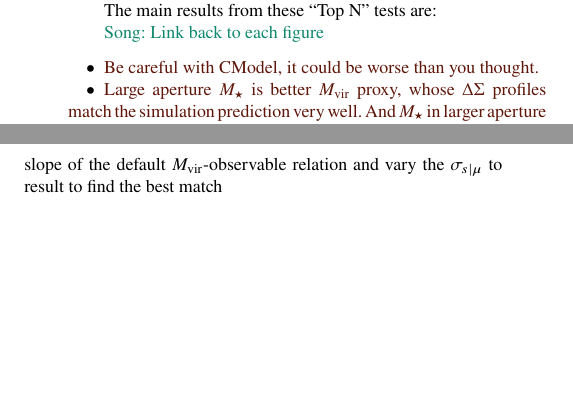
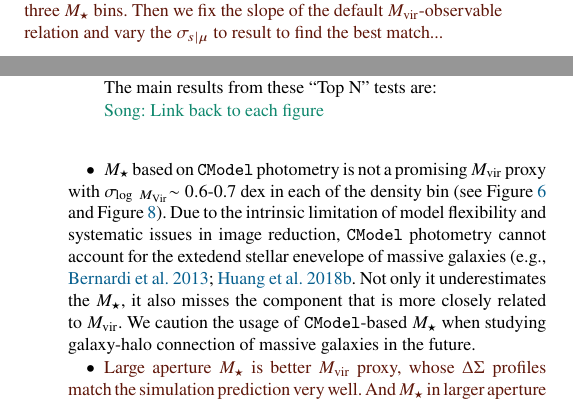
Before and after one commit to dr-guangtou/jianbing, a LaTeX paper (main.tex): two parts of the columns of page 19 of 22 before the commit and two parts of the columns of pages 6 and 19 of 22 after it, joined at a grey line, cut so that both start at the same text, the shorter picture padded with empty space. Compiled offline with pdfLaTeX; a LaTeX package or settings file that is missing is left out.

Commit message:
Conclusion: Cmodel

```diff
--- a/main.tex
+++ b/main.tex
@@ -839,6 +839,20 @@
         \citealt{Murata2018, Murata2019}, \addref{}).
         These models often include different components such as the so-called 1-halo and 2-halo
         terms along with the contribution of off-center clusters.}
+
+    \plan{
+        To empirically interpret the difference found in the \dsigma{} profiles, we also develop
+        a simple model based on N-body simulations \mdpl2{} and \smdpl{}.
+        This toy model assumes a $\log$-linear \mvir{}-observable relation with constant Gaussian
+        scatter of observable value at fixed \mvir{} (\scatterObsSymMhalo{}).
+        The fiducial model can fit the SMF of HSC massive galaxies and their auto- and cross-correlation
+        properties among three \mstar{} bins.
+        Then we fix the slope of the default \mvir{}-observable relation and vary the
+        \scatterObsSymMhalo{} to result
+        to find the best match...
+    }
+
+
 
 %% ---------------------------------------------------------------------------------------------- %%
 %% Figure: DSigma profiles from MDPL2 and the impacts of scatter on DSigma profile and
@@ -1618,7 +1630,16 @@
 
     \begin{itemize}
 
-        \item \plan{Be careful with CModel, it could be worse than you thought.}
+        \item \mstar{} based on \cmodel{} photometry is not a promising \mvir{} proxy with
+            \sigmh{}$\sim 0.6$-0.7 dex in each of the density bin (see Figure \ref{fig:m100_cmod}
+            and Figure \ref{fig:scatter_trend}).
+            Due to the intrinsic limitation of model flexibility and systematic issues in
+            image reduction, \cmodel{} photometry cannot account for the extedend stellar
+            enevelope of massive galaxies (e.g., \citealt{Bernardi2013, Huang2018b}.
+            Not only it underestimates the \mstar{}, it also misses the component that is
+            more closely related to \mvir{}.
+            We caution the usage of \cmodel{}-based \mstar{} when studying galaxy-halo
+            connection of massive galaxies in the future.
 
         \item \plan{
             Large aperture \mstar{} is better \mvir{} proxy, whose \dsigma{} profiles
@@ -1682,8 +1693,3 @@
-    properties among three \mstar{} bins.
-    Then we fix the slope of the default \mvir{}-observable relation and vary the
-    \scatterObsSymMhalo{} to result
-    to find the best match
-
 
 %% ---------------------------------------------------------------------------------------------- %%
 %% Acknowledgements
```
Also changed, not shown: main.tex (16 more changed lines).
